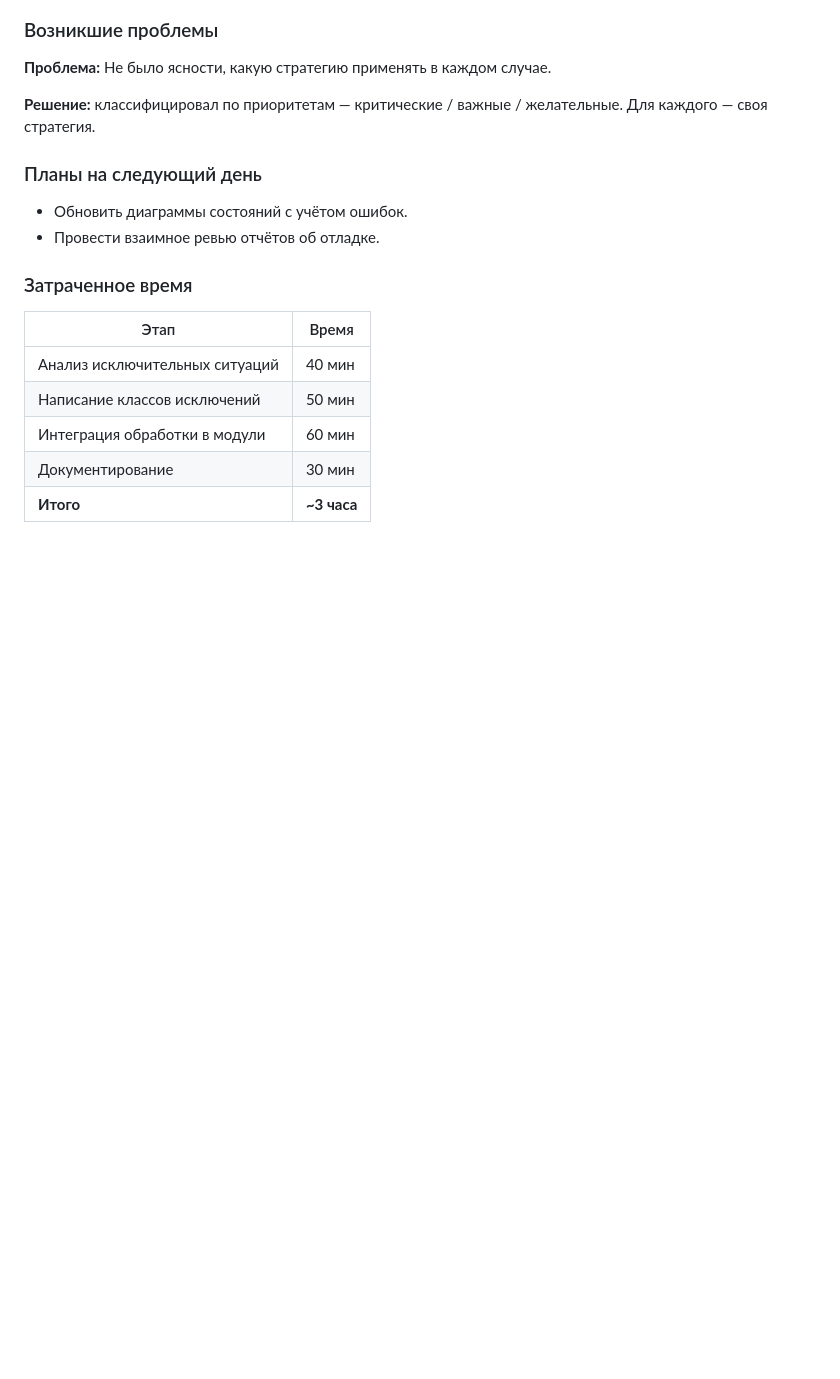
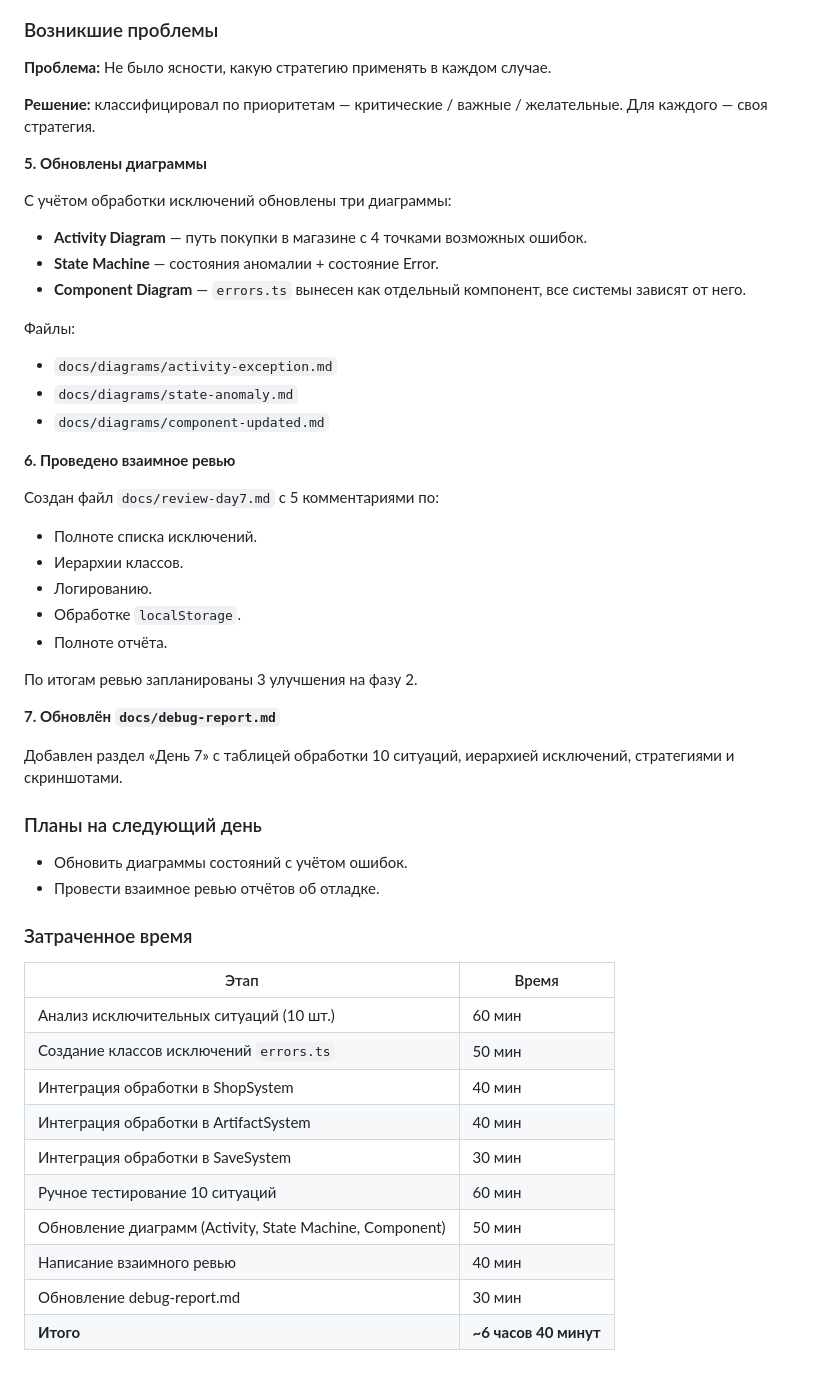
Before and after one commit to Flomikc/Archaeo-expedition, a Markdown page: docs/report.md, the part around one of its changes. GitHub-like rendering; blank space fills up the shorter version.

Commit message:
Дневник: уточнено время дня 7 (6.5 часов), добавлены разделы о диаграммах и ревью

```diff
--- a/docs/report.md
+++ b/docs/report.md
@@ -242,6 +294,34 @@ git commit -m "Дополнены стандарты: правила комме
 **Проблема:** Не было ясности, какую стратегию применять в каждом случае.
 
 **Решение:** классифицировал по приоритетам — критические / важные / желательные. Для каждого — своя стратегия.
+
+**5. Обновлены диаграммы**
+
+С учётом обработки исключений обновлены три диаграммы:
+
+- **Activity Diagram** — путь покупки в магазине с 4 точками возможных ошибок.
+- **State Machine** — состояния аномалии + состояние Error.
+- **Component Diagram** — `errors.ts` вынесен как отдельный компонент, все системы зависят от него.
+
+Файлы:
+- `docs/diagrams/activity-exception.md`
+- `docs/diagrams/state-anomaly.md`
+- `docs/diagrams/component-updated.md`
+
+**6. Проведено взаимное ревью**
+
+Создан файл `docs/review-day7.md` с 5 комментариями по:
+- Полноте списка исключений.
+- Иерархии классов.
+- Логированию.
+- Обработке `localStorage`.
+- Полноте отчёта.
+
+По итогам ревью запланированы 3 улучшения на фазу 2.
+
+**7. Обновлён `docs/debug-report.md`**
+
+Добавлен раздел «День 7» с таблицей обработки 10 ситуаций, иерархией исключений, стратегиями и скриншотами.
 
 ### Планы на следующий день
 
@@ -252,8 +332,13 @@ git commit -m "Дополнены стандарты: правила комме
 
 | Этап | Время |
 |------|-------|
-| Анализ исключительных ситуаций | 40 мин |
-| Написание классов исключений | 50 мин |
-| Интеграция обработки в модули | 60 мин |
-| Документирование | 30 мин |
-| **Итого** | **~3 часа** |
+| Анализ исключительных ситуаций (10 шт.) | 60 мин |
+| Создание классов исключений `errors.ts` | 50 мин |
+| Интеграция обработки в ShopSystem | 40 мин |
+| Интеграция обработки в ArtifactSystem | 40 мин |
+| Интеграция обработки в SaveSystem | 30 мин |
+| Ручное тестирование 10 ситуаций | 60 мин |
+| Обновление диаграмм (Activity, State Machine, Component) | 50 мин |
+| Написание взаимного ревью | 40 мин |
+| Обновление debug-report.md | 30 мин |
+| **Итого** | **~6 часов 40 минут** |
```
Also changed, not shown: other parts of docs/report.md (+52 -0 lines).
